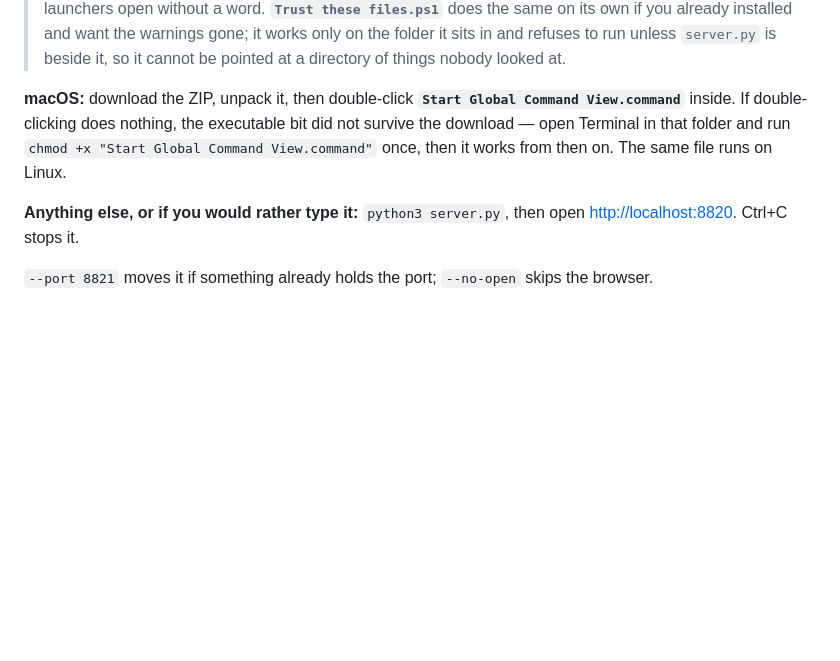
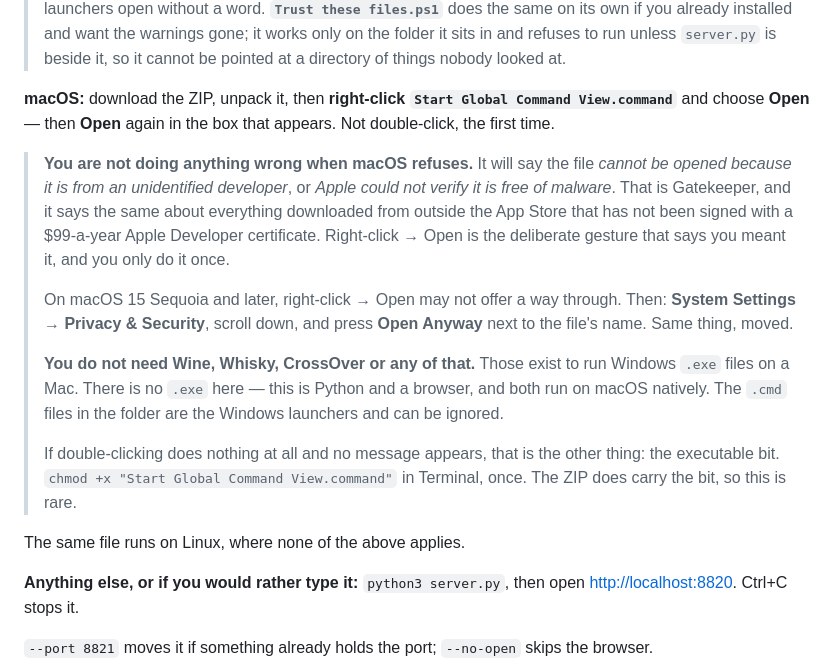
Before and after one commit to Mochi-game/global-command-view, a Markdown page: README.md, the part around the change. Rendered like a GitHub page; blank space fills up the shorter version.

Commit message:
Say what actually stops a Mac, which is not the executable bit
Reported: tried it on a Mac, something has to be done to the files, and went
looking at Wine and Whisky. That is a documentation failure, not a user error.

The README blamed the executable bit and told people to run chmod. The bit
survives the download fine - verified, the .command is 0755 inside the archive.
What actually stops them is Gatekeeper: an unsigned file from outside the App
Store refuses to open at all, and says so in words that sound like the file is
broken rather than unsigned.

So the section leads with right-click then Open, mentions where Apple moved that
on Sequoia, and keeps chmod as the rare second case it is.

And it says plainly that Wine, Whisky and CrossOver are not needed, because
somebody who reads "cannot be opened" and finds no answer in the README will
reasonably conclude this is a Windows program. There is no .exe here.

Co-Authored-By: Claude Opus 5 <noreply@anthropic.com>

```diff
--- a/README.md
+++ b/README.md
@@ -76,11 +76,31 @@ use from then on.
 > works only on the folder it sits in and refuses to run unless `server.py` is
 > beside it, so it cannot be pointed at a directory of things nobody looked at.
 
-**macOS:** download the ZIP, unpack it, then double-click
-**`Start Global Command View.command`** inside. If double-clicking does nothing,
-the executable bit did not survive the download — open Terminal in that folder
-and run `chmod +x "Start Global Command View.command"` once, then it works from
-then on. The same file runs on Linux.
+**macOS:** download the ZIP, unpack it, then **right-click**
+**`Start Global Command View.command`** and choose **Open** &mdash; then **Open**
+again in the box that appears. Not double-click, the first time.
+
+> **You are not doing anything wrong when macOS refuses.** It will say the file
+> *cannot be opened because it is from an unidentified developer*, or *Apple
+> could not verify it is free of malware*. That is Gatekeeper, and it says the
+> same about everything downloaded from outside the App Store that has not been
+> signed with a $99-a-year Apple Developer certificate. Right-click &rarr; Open is
+> the deliberate gesture that says you meant it, and you only do it once.
+>
+> On macOS 15 Sequoia and later, right-click &rarr; Open may not offer a way
+> through. Then: **System Settings &rarr; Privacy &amp; Security**, scroll down, and
+> press **Open Anyway** next to the file's name. Same thing, moved.
+>
+> **You do not need Wine, Whisky, CrossOver or any of that.** Those exist to run
+> Windows `.exe` files on a Mac. There is no `.exe` here &mdash; this is Python and
+> a browser, and both run on macOS natively. The `.cmd` files in the folder are
+> the Windows launchers and can be ignored.
+>
+> If double-clicking does nothing at all and no message appears, that is the
+> other thing: the executable bit. `chmod +x "Start Global Command View.command"`
+> in Terminal, once. The ZIP does carry the bit, so this is rare.
+
+The same file runs on Linux, where none of the above applies.
 
 **Anything else, or if you would rather type it:** `python3 server.py`, then
 open <http://localhost:8820>. Ctrl+C stops it.
```
